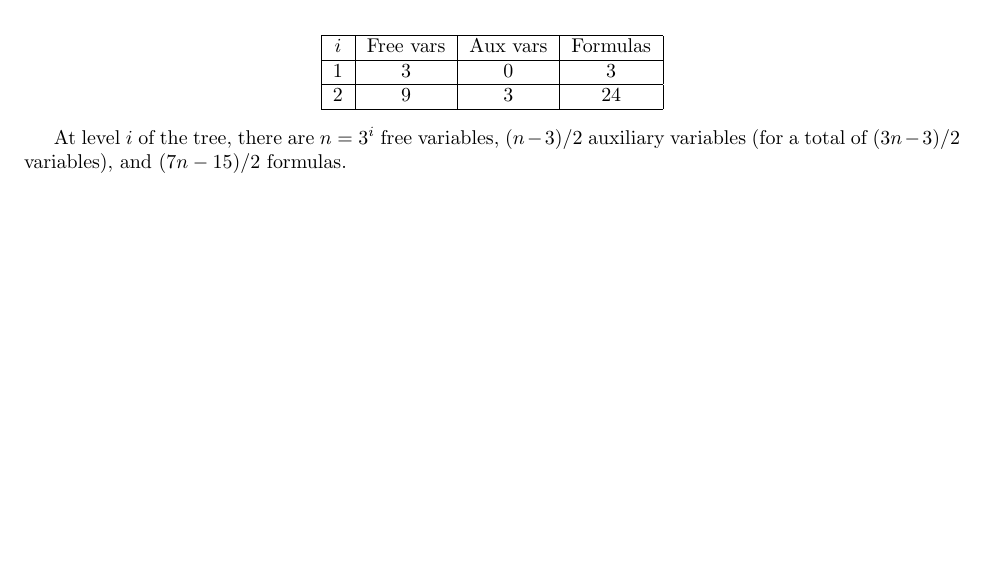
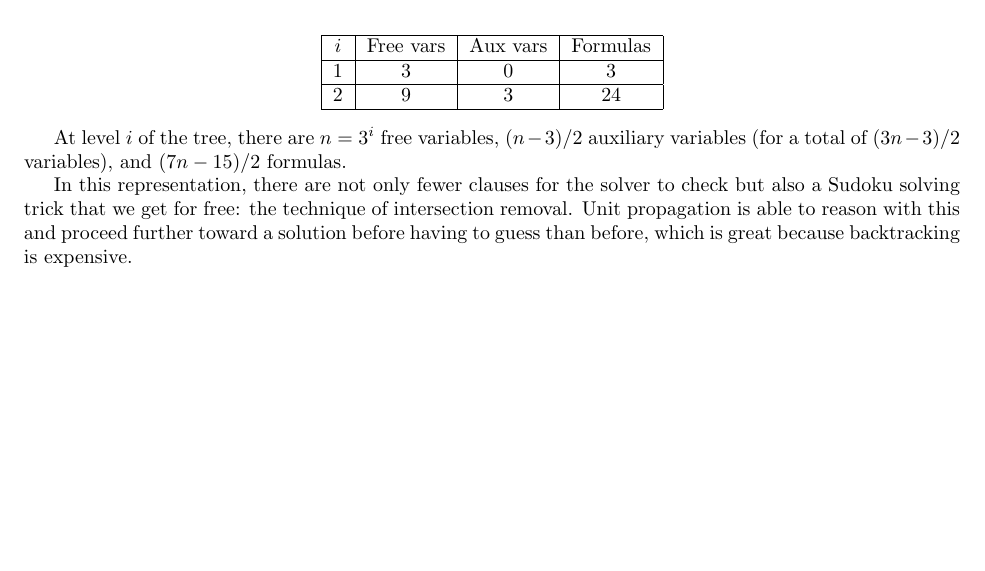
Before and after one commit to Mathtician/ideas, a LaTeX document (sudoku/sudoku.tex): part of page 3 of 3, cut so that both start at the same text. Compiled offline with pdfLaTeX.

Commit message:
Introduced intersection removal in sudoku

```diff
--- a/sudoku/sudoku.tex
+++ b/sudoku/sudoku.tex
@@ -313,4 +313,16 @@ there are $n=3^i$ free variables,
 $(n-3)/2$ auxiliary variables
 (for a total of $(3n-3)/2$ variables),
 and $(7n-15)/2$ formulas.
+
+% Explain unit prop before this
+In this representation,
+there are not only fewer clauses for the solver to check
+but also a Sudoku solving trick that we get for free:
+the technique of intersection removal.
+Unit propagation is able to reason with this
+and proceed further toward a solution
+before having to guess than before,
+which is great because backtracking is expensive.
+% Explain intersection removal
+
 \end{document}
```
Also changed, not shown: sudoku/sudoku.pdf.
